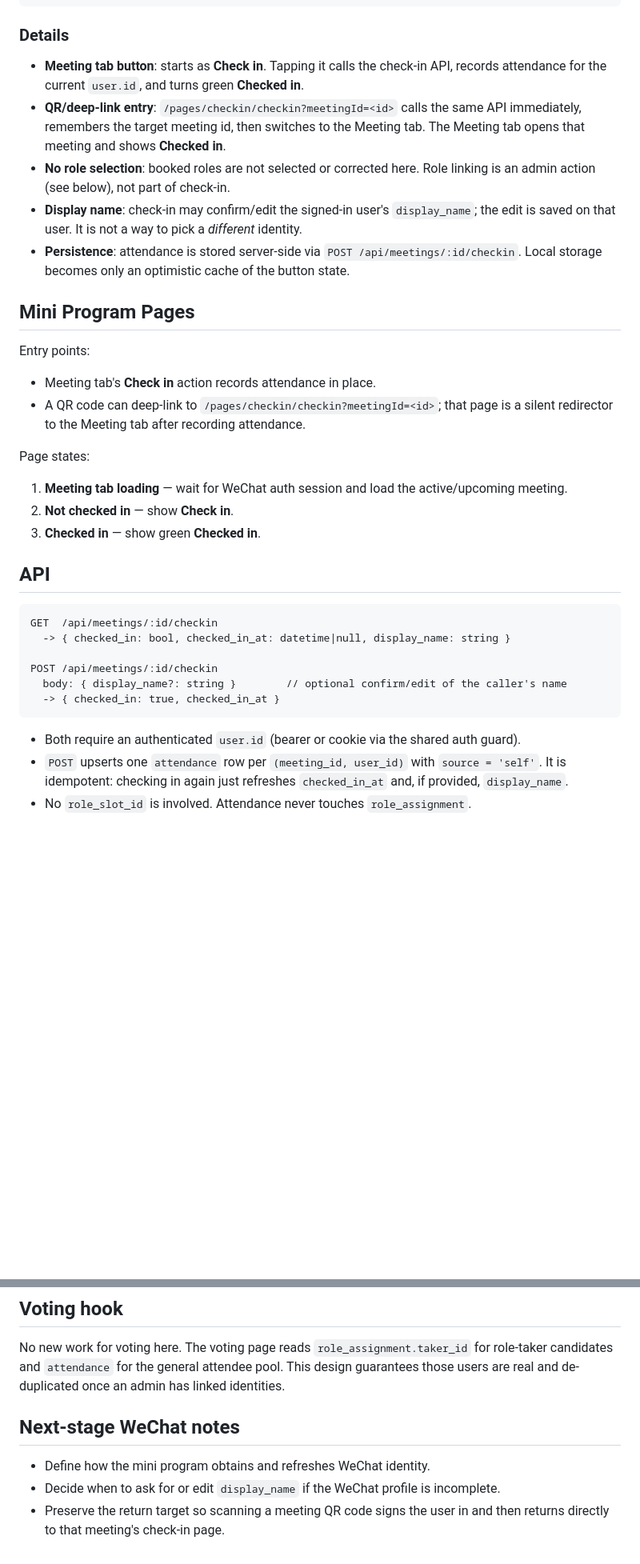
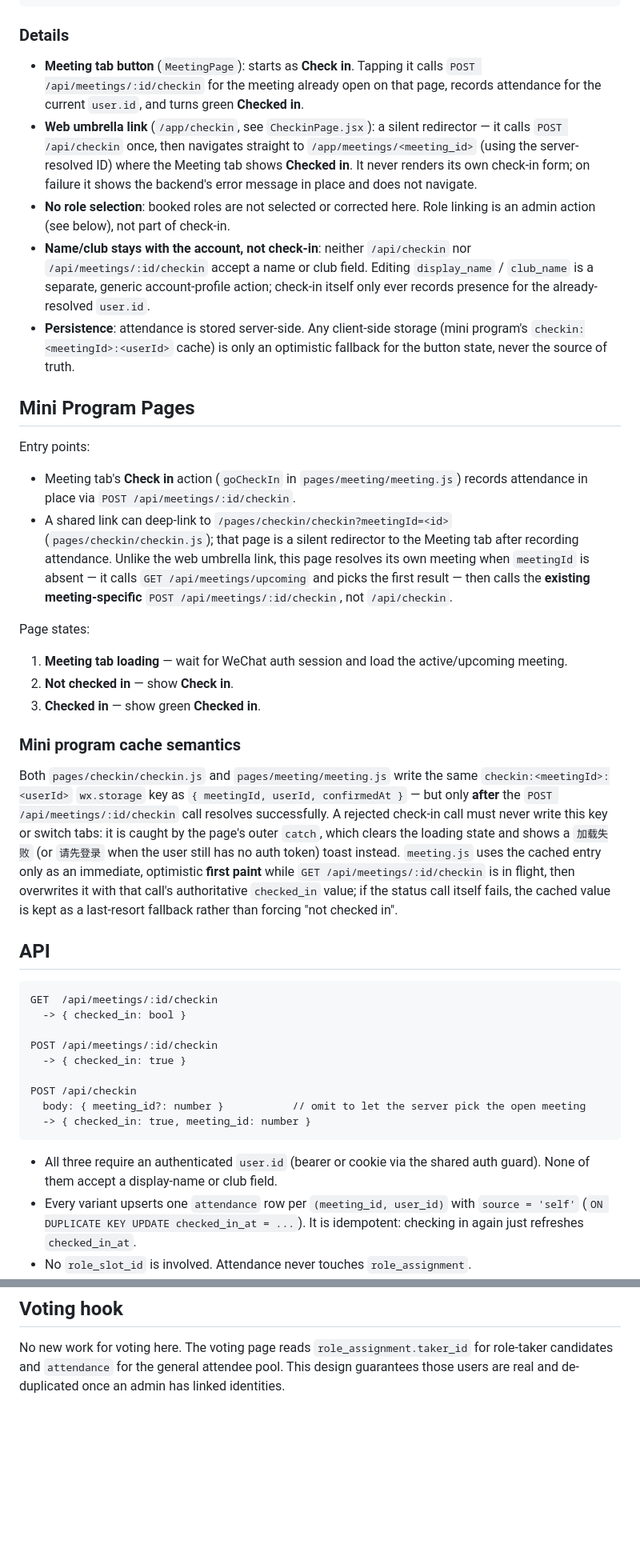
Before and after one commit to misu-tmc/misu, a Markdown page: design/functionalities/check_in.md, 2 parts joined by grey strips. Shown at 80% size. Drawn GitHub-style; blank space fills up the shorter version.

Commit message:
docs: describe umbrella check-in link
Co-authored-by: Copilot <223556219+Copilot@users.noreply.github.com>

````diff
--- a/design/functionalities/check_in.md
+++ b/design/functionalities/check_in.md
@@ -62,24 +83,35 @@ flowchart TD
 
 ### Details
 
-- **Meeting tab button**: starts as **Check in**. Tapping it calls the check-in API,
-  records attendance for the current `user.id`, and turns green **Checked in**.
-- **QR/deep-link entry**: `/pages/checkin/checkin?meetingId=<id>` calls the same API
-  immediately, remembers the target meeting id, then switches to the Meeting tab. The
-  Meeting tab opens that meeting and shows **Checked in**.
+- **Meeting tab button** (`MeetingPage`): starts as **Check in**. Tapping it calls
+  `POST /api/meetings/:id/checkin` for the meeting already open on that page, records
+  attendance for the current `user.id`, and turns green **Checked in**.
+- **Web umbrella link** (`/app/checkin`, see `CheckinPage.jsx`): a silent redirector —
+  it calls `POST /api/checkin` once, then navigates straight to
+  `/app/meetings/<meeting_id>` (using the server-resolved ID) where the Meeting tab
+  shows **Checked in**. It never renders its own check-in form; on failure it shows the
+  backend's error message in place and does not navigate.
 - **No role selection**: booked roles are not selected or corrected here. Role linking is
   an admin action (see below), not part of check-in.
-- **Display name**: check-in may confirm/edit the signed-in user's `display_name`; the
-  edit is saved on that user. It is not a way to pick a *different* identity.
-- **Persistence**: attendance is stored server-side via `POST /api/meetings/:id/checkin`.
-  Local storage becomes only an optimistic cache of the button state.
+- **Name/club stays with the account, not check-in**: neither `/api/checkin` nor
+  `/api/meetings/:id/checkin` accept a name or club field. Editing `display_name` /
+  `club_name` is a separate, generic account-profile action; check-in itself only ever
+  records presence for the already-resolved `user.id`.
+- **Persistence**: attendance is stored server-side. Any client-side storage (mini
+  program's `checkin:<meetingId>:<userId>` cache) is only an optimistic fallback for the
+  button state, never the source of truth.
 
 ## Mini Program Pages
 
 Entry points:
-- Meeting tab's **Check in** action records attendance in place.
-- A QR code can deep-link to `/pages/checkin/checkin?meetingId=<id>`; that page is a
-  silent redirector to the Meeting tab after recording attendance.
+- Meeting tab's **Check in** action (`goCheckIn` in `pages/meeting/meeting.js`) records
+  attendance in place via `POST /api/meetings/:id/checkin`.
+- A shared link can deep-link to `/pages/checkin/checkin?meetingId=<id>`
+  (`pages/checkin/checkin.js`); that page is a silent redirector to the Meeting tab
+  after recording attendance. Unlike the web umbrella link, this page resolves its own
+  meeting when `meetingId` is absent — it calls `GET /api/meetings/upcoming` and picks
+  the first result — then calls the **existing meeting-specific**
+  `POST /api/meetings/:id/checkin`, not `/api/checkin`.
 
 Page states:
 
@@ -88,19 +120,36 @@ Page states:
 2. **Not checked in** — show **Check in**.
 3. **Checked in** — show green **Checked in**.
 
+### Mini program cache semantics
+
+Both `pages/checkin/checkin.js` and `pages/meeting/meeting.js` write the same
+`checkin:<meetingId>:<userId>` `wx.storage` key as `{ meetingId, userId, confirmedAt }`
+— but only **after** the `POST /api/meetings/:id/checkin` call resolves successfully.
+A rejected check-in call must never write this key or switch tabs: it is caught by the
+page's outer `catch`, which clears the loading state and shows a `加载失败` (or
+`请先登录` when the user still has no auth token) toast instead. `meeting.js` uses the
+cached entry only as an immediate, optimistic **first paint** while
+`GET /api/meetings/:id/checkin` is in flight, then overwrites it with that call's
+authoritative `checked_in` value; if the status call itself fails, the cached value is
+kept as a last-resort fallback rather than forcing "not checked in".
+
 ## API
 
 ```
 GET  /api/meetings/:id/checkin
-  -> { checked_in: bool, checked_in_at: datetime|null, display_name: string }
+  -> { checked_in: bool }
 
 POST /api/meetings/:id/checkin
-  body: { display_name?: string }        // optional confirm/edit of the caller's name
-  -> { checked_in: true, checked_in_at }
+  -> { checked_in: true }
+
+POST /api/checkin
+  body: { meeting_id?: number }           // omit to let the server pick the open meeting
+  -> { checked_in: true, meeting_id: number }
 ```
 
-- Both require an authenticated `user.id` (bearer or cookie via the shared auth guard).
-- `POST` upserts one `attendance` row per `(meeting_id, user_id)` with `source = 'self'`.
-  It is idempotent: checking in again just refreshes `checked_in_at` and, if provided,
-  `display_name`.
+- All three require an authenticated `user.id` (bearer or cookie via the shared auth
+  guard). None of them accept a display-name or club field.
+- Every variant upserts one `attendance` row per `(meeting_id, user_id)` with
+  `source = 'self'` (`ON DUPLICATE KEY UPDATE checked_in_at = ...`). It is idempotent:
+  checking in again just refreshes `checked_in_at`.
 - No `role_slot_id` is involved. Attendance never touches `role_assignment`.
@@ -154,10 +232,3 @@ empty user so the person keeps a login, and the raw record becomes free again.
 No new work for voting here. The voting page reads `role_assignment.taker_id` for
 role-taker candidates and `attendance` for the general attendee pool. This design
 guarantees those users are real and de-duplicated once an admin has linked identities.
-
-## Next-stage WeChat notes
-
-- Define how the mini program obtains and refreshes WeChat identity.
-- Decide when to ask for or edit `display_name` if the WeChat profile is incomplete.
-- Preserve the return target so scanning a meeting QR code signs the user in and then
-  returns directly to that meeting's check-in page.
````
Also changed, not shown: other parts of design/functionalities/check_in.md (+65 -15 lines).
